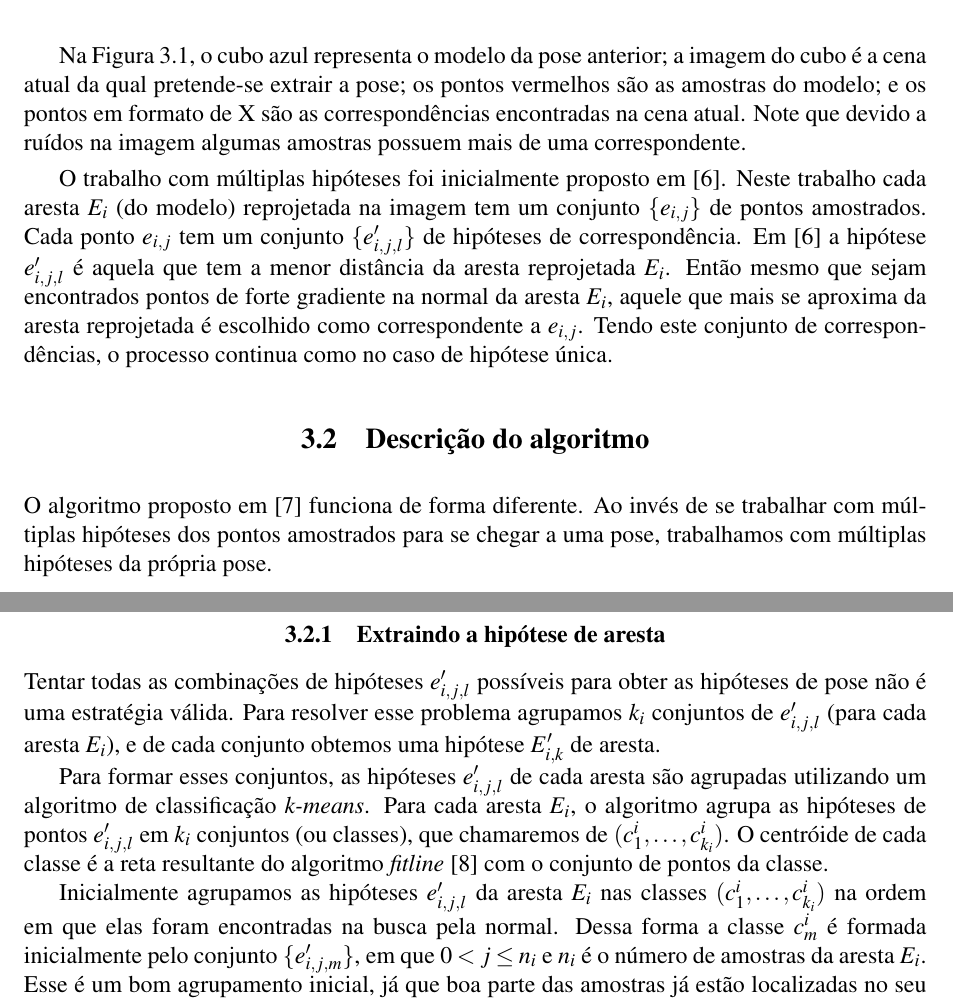
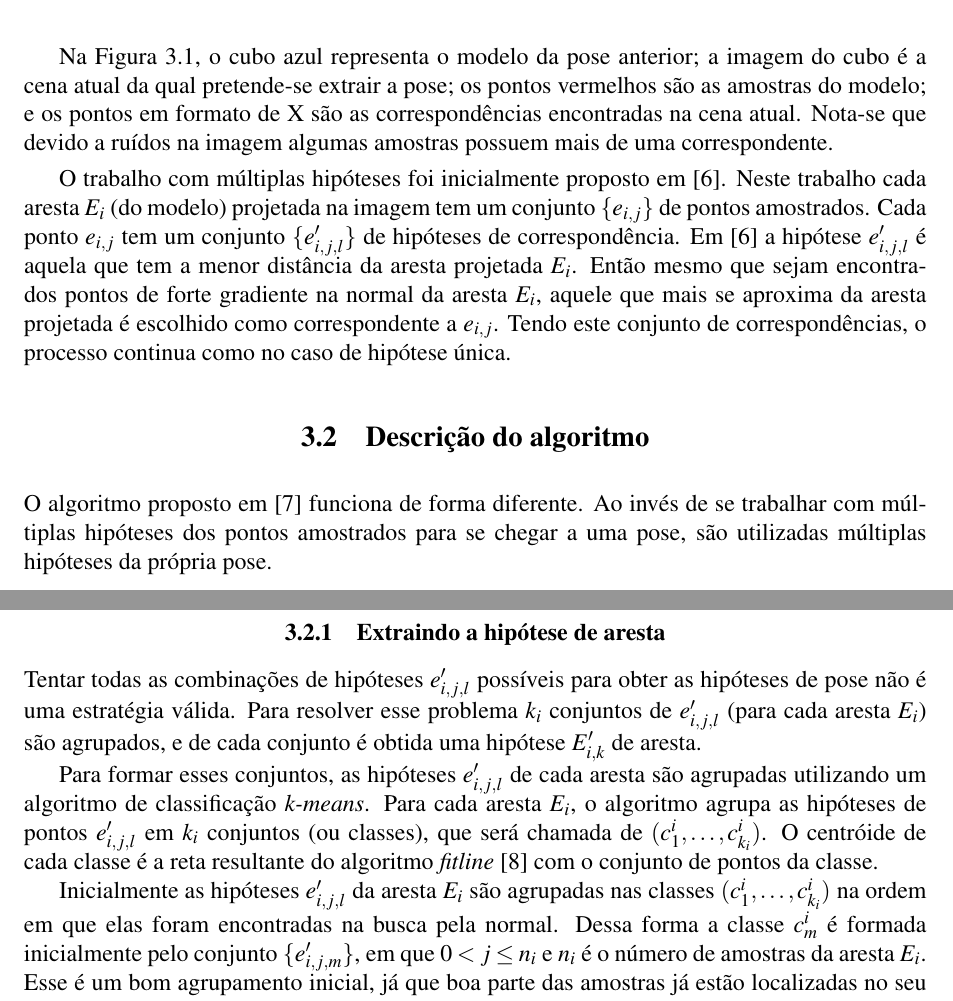
Before and after one commit to omailson/monografia, a LaTeX thesis (monografia.tex, which reads monografia/chapter3.tex): two parts of pages 29 and 30 of 34, joined at a grey line, cut so that both start at the same text. Compiled offline with pdfLaTeX.

Commit message:
Utilizando 3a pessoa no capítulo 3
Também notei que preciso dar uma melhorada nesse texto

```diff
--- a/monografia/chapter3.tex
+++ b/monografia/chapter3.tex
@@ -17,21 +17,21 @@ Um dos problemas que ocorrem nas técnicas \emph{edge-based} é que nem sempre s
 \label{cubo_0}
 \end{figure}
 
-Na \figref{cubo_0}, o cubo azul representa o modelo da pose anterior; a imagem do cubo é a cena atual da qual pretende-se extrair a pose; os pontos vermelhos são as amostras do modelo; e os pontos em formato de X são as correspondências encontradas na cena atual. Note que devido a ruídos na imagem algumas amostras possuem mais de uma correspondente.
+Na \figref{cubo_0}, o cubo azul representa o modelo da pose anterior; a imagem do cubo é a cena atual da qual pretende-se extrair a pose; os pontos vermelhos são as amostras do modelo; e os pontos em formato de X são as correspondências encontradas na cena atual. Nota-se que devido a ruídos na imagem algumas amostras possuem mais de uma correspondente.
 
-O trabalho com múltiplas hipóteses foi inicialmente proposto em \cite{multiplas_hipoteses}. Neste trabalho cada aresta $E_i$ (do modelo) reprojetada na imagem tem um conjunto $\{e_{i,j}\}$ de pontos amostrados. Cada ponto $e_{i,j}$ tem um conjunto $\{e'_{i,j,l}\}$ de hipóteses de correspondência. Em \cite{multiplas_hipoteses} a hipótese $e'_{i,j,l}$ é aquela que tem a menor distância da aresta reprojetada $E_i$. Então mesmo que sejam encontrados pontos de forte gradiente na normal da aresta $E_i$, aquele que mais se aproxima da aresta reprojetada é escolhido como correspondente a $e_{i,j}$. Tendo este conjunto de correspondências, o processo continua como no caso de hipótese única.
+O trabalho com múltiplas hipóteses foi inicialmente proposto em \cite{multiplas_hipoteses}. Neste trabalho cada aresta $E_i$ (do modelo) projetada na imagem tem um conjunto $\{e_{i,j}\}$ de pontos amostrados. Cada ponto $e_{i,j}$ tem um conjunto $\{e'_{i,j,l}\}$ de hipóteses de correspondência. Em \cite{multiplas_hipoteses} a hipótese $e'_{i,j,l}$ é aquela que tem a menor distância da aresta projetada $E_i$. Então mesmo que sejam encontrados pontos de forte gradiente na normal da aresta $E_i$, aquele que mais se aproxima da aresta projetada é escolhido como correspondente a $e_{i,j}$. Tendo este conjunto de correspondências, o processo continua como no caso de hipótese única.
 
 \section{Descrição do algoritmo}
 
-O algoritmo proposto em \cite{celine} funciona de forma diferente. Ao invés de se trabalhar com múltiplas hipóteses dos pontos amostrados para se chegar a uma pose, trabalhamos com múltiplas hipóteses da própria pose.
+O algoritmo proposto em \cite{celine} funciona de forma diferente. Ao invés de se trabalhar com múltiplas hipóteses dos pontos amostrados para se chegar a uma pose, são utilizadas múltiplas hipóteses da própria pose.
 
 \subsection{Extraindo a hipótese de aresta}
 
-Tentar todas as combinações de hipóteses $e'_{i,j,l}$ possíveis para obter as hipóteses de pose não é uma estratégia válida. Para resolver esse problema agrupamos $k_i$ conjuntos de $e'_{i,j,l}$ (para cada aresta $E_i$), e de cada conjunto obtemos uma hipótese $E'_{i,k}$ de aresta.
+Tentar todas as combinações de hipóteses $e'_{i,j,l}$ possíveis para obter as hipóteses de pose não é uma estratégia válida. Para resolver esse problema $k_i$ conjuntos de $e'_{i,j,l}$ (para cada aresta $E_i$) são agrupados, e de cada conjunto é obtida uma hipótese $E'_{i,k}$ de aresta.
 
-Para formar esses conjuntos, as hipóteses $e'_{i,j,l}$ de cada aresta são agrupadas utilizando um algoritmo de classificação \emph{k-means}. Para cada aresta $E_i$, o algoritmo agrupa as hipóteses de pontos $e'_{i,j,l}$ em $k_i$ conjuntos (ou classes), que chamaremos de $(c^i_1, \dots, c^i_{k_i})$. O centróide de cada classe é a reta resultante do algoritmo \emph{fitline} \cite{fitline_doc} com o conjunto de pontos da classe.
+Para formar esses conjuntos, as hipóteses $e'_{i,j,l}$ de cada aresta são agrupadas utilizando um algoritmo de classificação \emph{k-means}. Para cada aresta $E_i$, o algoritmo agrupa as hipóteses de pontos $e'_{i,j,l}$ em $k_i$ conjuntos (ou classes), que será chamada de $(c^i_1, \dots, c^i_{k_i})$. O centróide de cada classe é a reta resultante do algoritmo \emph{fitline} \cite{fitline_doc} com o conjunto de pontos da classe.
 
-Inicialmente agrupamos as hipóteses $e'_{i,j,l}$ da aresta $E_i$ nas classes $(c^i_1, \dots, c^i_{k_i})$ na ordem em que elas foram encontradas na busca pela normal. Dessa forma a classe $c^i_m$ é formada inicialmente pelo conjunto $\{e'_{i,j,m}\}$, em que $0 < j \leq n_i$ e $n_i$ é o número de amostras da aresta $E_i$. Esse é um bom agrupamento inicial, já que boa parte das amostras já estão localizadas no seu \emph{cluster} final. Em seguida são calculadas as distâncias de cada hipótese $e'_{i,j,l}$ da amostra $e_{i,j}$ para cada um dos centróides $(c^i_1, \dots, c^i_{k_i})$. Esse cálculo de distâncias serve para realocar as hipóteses para os \emph{clusters} mais próximos.
+Inicialmente as hipóteses $e'_{i,j,l}$ da aresta $E_i$ são agrupadas nas classes $(c^i_1, \dots, c^i_{k_i})$ na ordem em que elas foram encontradas na busca pela normal. Dessa forma a classe $c^i_m$ é formada inicialmente pelo conjunto $\{e'_{i,j,m}\}$, em que $0 < j \leq n_i$ e $n_i$ é o número de amostras da aresta $E_i$. Esse é um bom agrupamento inicial, já que boa parte das amostras já estão localizadas no seu \emph{cluster} final. Em seguida são calculadas as distâncias de cada hipótese $e'_{i,j,l}$ da amostra $e_{i,j}$ para cada um dos centróides $(c^i_1, \dots, c^i_{k_i})$. Esse cálculo de distâncias serve para realocar as hipóteses para os \emph{clusters} mais próximos.
 
 No trabalho original \cite{celine} é dito que esse último passo seja repetido até que não haja mais trocas entre os \emph{clusters}, mas na prática precisou-se estabelecer um número máximo de iterações, pois muitas vezes o algoritmo repetia indefinidamente.
 
```
Also changed, not shown: monografia/chapter3.tex (4 more changed lines).
